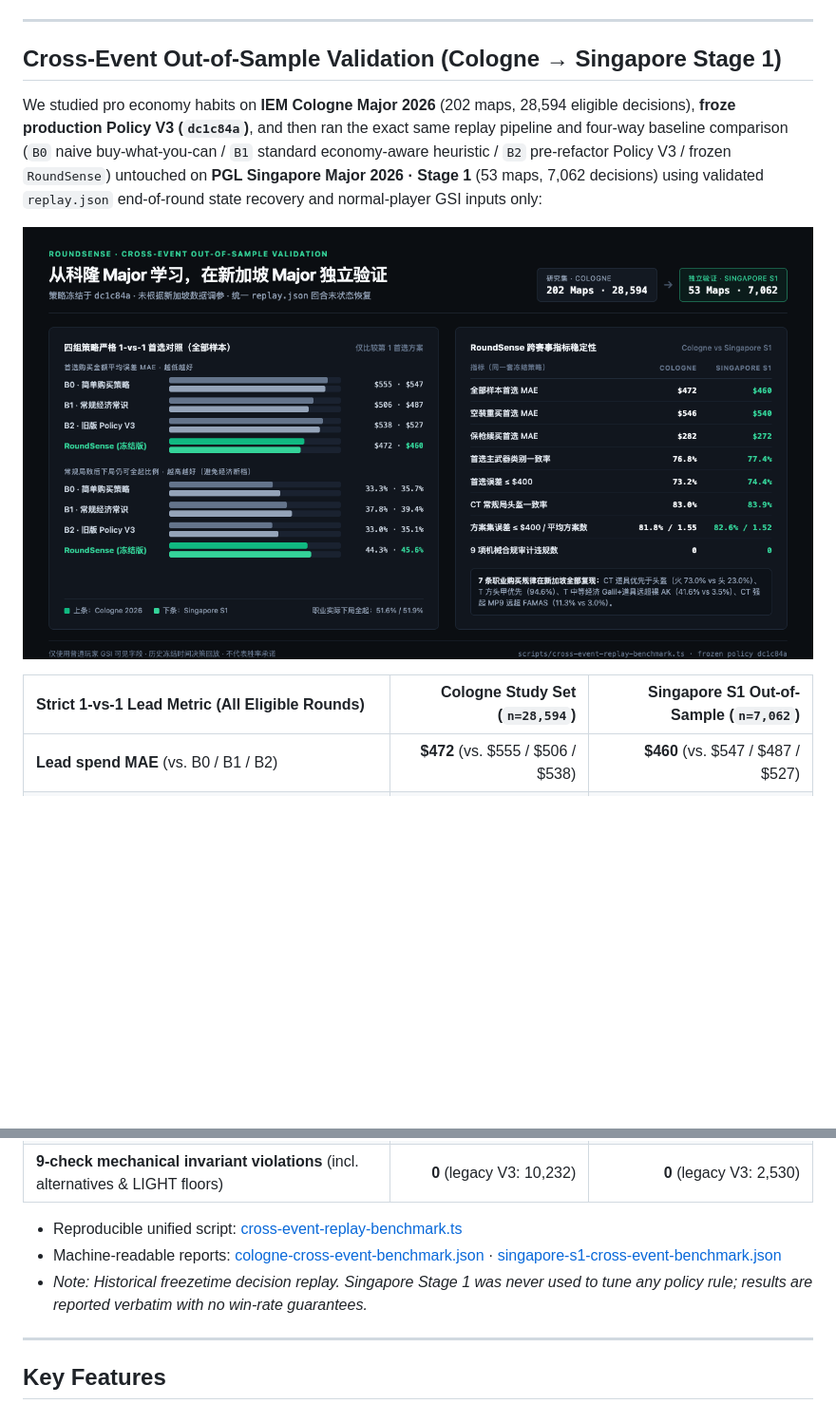
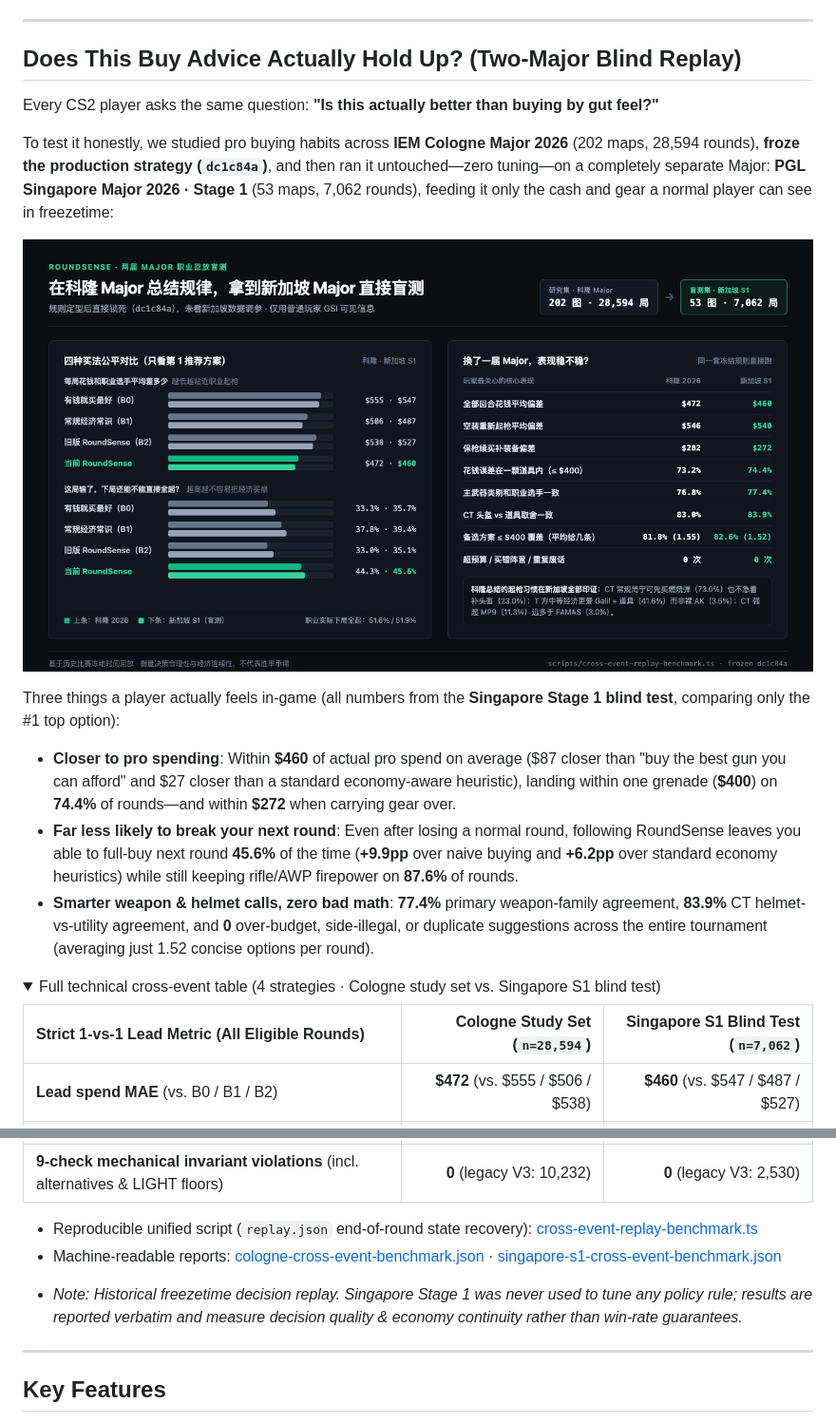
Before and after one commit to Starfie1d1272/cs2-roundsense, a Markdown page: README.en.md, 2 parts joined by grey strips. Shown at 95% size. GitHub-like rendering; pictures changed too: docs/assets/cross-event-validation.png; folded sections open; blank space fills up the shorter version.

```diff
--- a/README.en.md
+++ b/README.en.md
@@ -38,13 +38,24 @@ The live overlay contains only what you need to decide in a glance—zero prose,
 
 ---
 
-## Cross-Event Out-of-Sample Validation (Cologne → Singapore Stage 1)
+## Does This Buy Advice Actually Hold Up? (Two-Major Blind Replay)
 
-We studied pro economy habits on **IEM Cologne Major 2026** (202 maps, 28,594 eligible decisions), **froze production Policy V3 (`dc1c84a`)**, and then ran the exact same replay pipeline and four-way baseline comparison (`B0` naive buy-what-you-can / `B1` standard economy-aware heuristic / `B2` pre-refactor Policy V3 / frozen `RoundSense`) untouched on **PGL Singapore Major 2026 · Stage 1** (53 maps, 7,062 decisions) using validated `replay.json` end-of-round state recovery and normal-player GSI inputs only:
+Every CS2 player asks the same question: **"Is this actually better than buying by gut feel?"**
+
+To test it honestly, we studied pro buying habits across **IEM Cologne Major 2026** (202 maps, 28,594 rounds), **froze the production strategy (`dc1c84a`)**, and then ran it untouched—zero tuning—on a completely separate Major: **PGL Singapore Major 2026 · Stage 1** (53 maps, 7,062 rounds), feeding it only the cash and gear a normal player can see in freezetime:
 
 ![RoundSense Cross-Event Out-of-Sample Validation (Cologne vs Singapore Stage 1)](docs/assets/cross-event-validation.png)
 
-| Strict 1-vs-1 Lead Metric (All Eligible Rounds) | Cologne Study Set (`n=28,594`) | Singapore S1 Out-of-Sample (`n=7,062`) |
+Three things a player actually feels in-game (all numbers from the **Singapore Stage 1 blind test**, comparing only the #1 top option):
+
+- **Closer to pro spending**: Within **$460** of actual pro spend on average ($87 closer than "buy the best gun you can afford" and $27 closer than a standard economy-aware heuristic), landing within one grenade (**$400**) on **74.4%** of rounds—and within **$272** when carrying gear over.
+- **Far less likely to break your next round**: Even after losing a normal round, following RoundSense leaves you able to full-buy next round **45.6%** of the time (**+9.9pp** over naive buying and **+6.2pp** over standard economy heuristics) while still keeping rifle/AWP firepower on **87.6%** of rounds.
+- **Smarter weapon & helmet calls, zero bad math**: **77.4%** primary weapon-family agreement, **83.9%** CT helmet-vs-utility agreement, and **0** over-budget, side-illegal, or duplicate suggestions across the entire tournament (averaging just 1.52 concise options per round).
+
+<details>
+<summary>Full technical cross-event table (4 strategies · Cologne study set vs. Singapore S1 blind test)</summary>
+
+| Strict 1-vs-1 Lead Metric (All Eligible Rounds) | Cologne Study Set (`n=28,594`) | Singapore S1 Blind Test (`n=7,062`) |
 | :--- | ---: | ---: |
 | **Lead spend MAE** (vs. B0 / B1 / B2) | **$472** (vs. $555 / $506 / $538) | **$460** (vs. $547 / $487 / $527) |
 | **Lead spend within $400** | **73.2%** (vs. 66.7% / 59.1% / 72.0%) | **74.4%** (vs. 68.1% / 62.0% / 74.0%) |
@@ -54,9 +65,12 @@ We studied pro economy habits on **IEM Cologne Major 2026** (202 maps, 28,594 el
 | **Option-set within $400 / avg options** | **81.8% / 1.55** | **82.6% / 1.52** |
 | **9-check mechanical invariant violations** (incl. alternatives & LIGHT floors) | **0** (legacy V3: 10,232) | **0** (legacy V3: 2,530) |
 
-- Reproducible unified script: [cross-event-replay-benchmark.ts](scripts/cross-event-replay-benchmark.ts)
+- Reproducible unified script (`replay.json` end-of-round state recovery): [cross-event-replay-benchmark.ts](scripts/cross-event-replay-benchmark.ts)
 - Machine-readable reports: [cologne-cross-event-benchmark.json](docs/data/cologne-cross-event-benchmark.json) · [singapore-s1-cross-event-benchmark.json](docs/data/singapore-s1-cross-event-benchmark.json)
-- *Note: Historical freezetime decision replay. Singapore Stage 1 was never used to tune any policy rule; results are reported verbatim with no win-rate guarantees.*
+
+</details>
+
+- *Note: Historical freezetime decision replay. Singapore Stage 1 was never used to tune any policy rule; results are reported verbatim and measure decision quality & economy continuity rather than win-rate guarantees.*
 
 ---
 
```
Also changed, not shown: README.md (+23 -9 lines).
